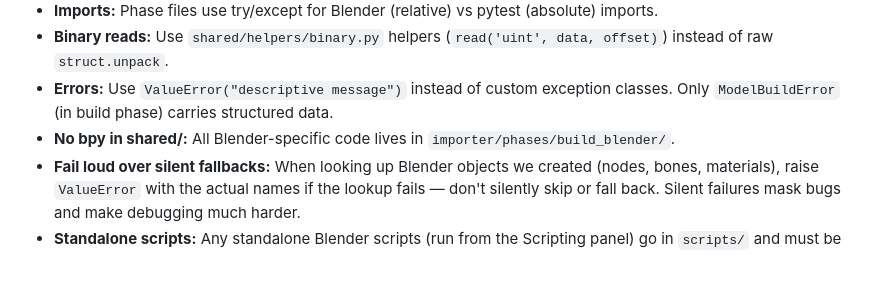
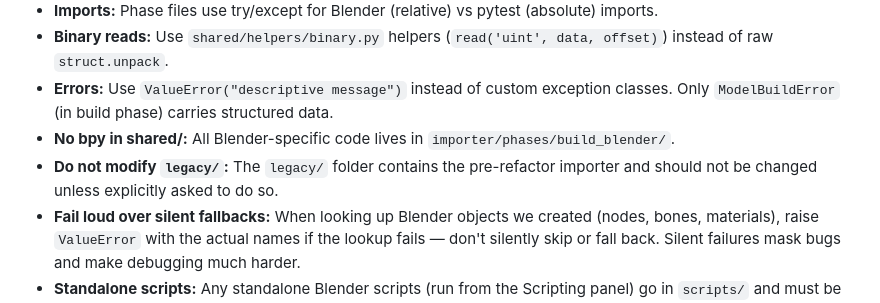
Before and after one commit to StarsMmd/Blender-Addon-Gamecube-Models, a Markdown page: CLAUDE.md, the part around the change. Drawn GitHub-style; blank space fills up the shorter version.

```diff
--- a/CLAUDE.md
+++ b/CLAUDE.md
@@ -210,6 +210,7 @@ The shiny parameters are stored as registered `bpy.props` properties on the arma
 - **Binary reads:** Use `shared/helpers/binary.py` helpers (`read('uint', data, offset)`) instead of raw `struct.unpack`.
 - **Errors:** Use `ValueError("descriptive message")` instead of custom exception classes. Only `ModelBuildError` (in build phase) carries structured data.
 - **No bpy in shared/:** All Blender-specific code lives in `importer/phases/build_blender/`.
+- **Do not modify `legacy/`:** The `legacy/` folder contains the pre-refactor importer and should not be changed unless explicitly asked to do so.
 - **Fail loud over silent fallbacks:** When looking up Blender objects we created (nodes, bones, materials), raise `ValueError` with the actual names if the lookup fails — don't silently skip or fall back. Silent failures mask bugs and make debugging much harder.
 - **Standalone scripts:** Any standalone Blender scripts (run from the Scripting panel) go in `scripts/` and must be documented in `documentation/scripts.md`.
 - **Blender API tracking:** Whenever a `bpy` API call is added, moved, removed, or modified, update `documentation/blender_api_usage.md` to match.
```
